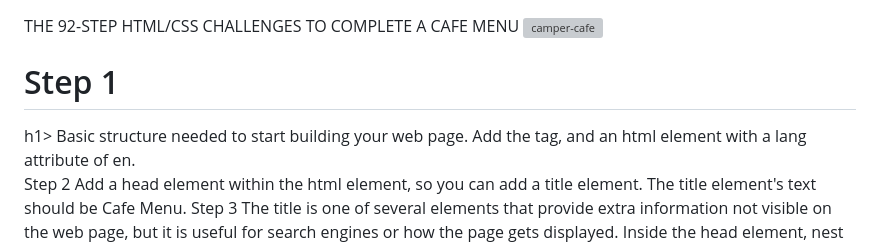
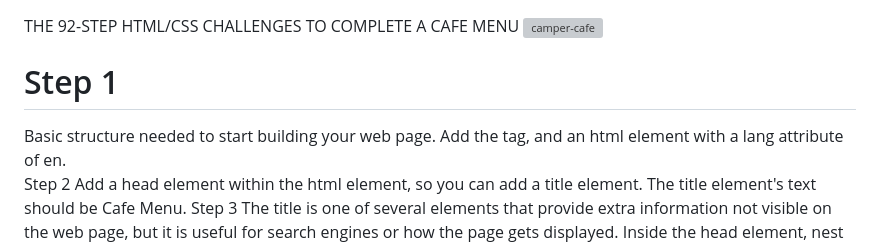
Before and after one commit to Mercy30-eng/Cafe-Menu-with-CSS-, a Markdown page: README.md, the part around the change. Rendered like a GitHub page; grey boxes are pictures that could not be loaded.

```diff
--- a/README.md
+++ b/README.md
@@ -1,7 +1,7 @@
 THE 92-STEP HTML/CSS CHALLENGES TO COMPLETE A CAFE MENU
 ![camper-cafe](https://github.com/Mercy30-eng/Cafe-Menu-with-CSS-/assets/85012190/8318b718-5500-4c67-a072-1fbee1ab90b0)
 
-<h1>Step 1</h1>h1>
+<h1>Step 1</h1>
 Basic structure needed to start building your web page. Add the tag, and an html element with a lang attribute of en.
 
 Step 2
```
